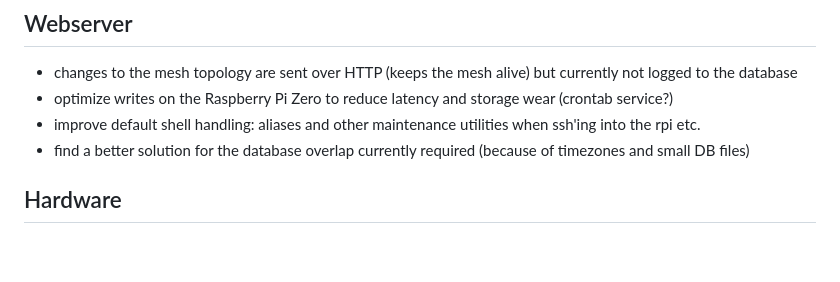
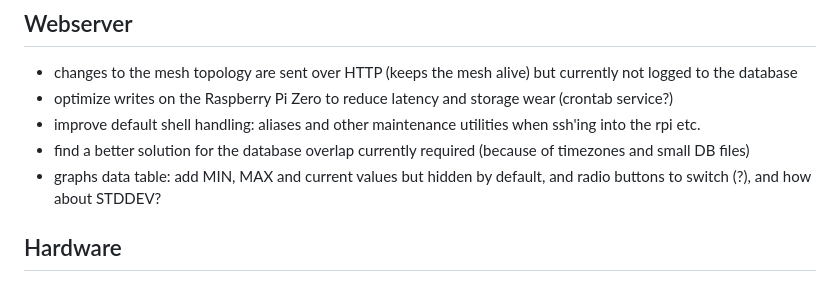
Before and after one commit to GuillaumeRossolini/griotte, a Markdown page: README.md, the part around one of its changes. Drawn GitHub-style; blank space fills up the shorter version.

Commit message:
Update README.md
Todos

```diff
--- a/README.md
+++ b/README.md
@@ -392,6 +392,7 @@ PAUSE
 * optimize writes on the Raspberry Pi Zero to reduce latency and storage wear (crontab service?)
 * improve default shell handling: aliases and other maintenance utilities when ssh'ing into the rpi etc.
 * find a better solution for the database overlap currently required (because of timezones and small DB files)
+* graphs data table: add MIN, MAX and current values but hidden by default, and radio buttons to switch (?), and how about STDDEV?
 
 ## Hardware
 * battery & solar recharge
```
Also changed, not shown: other parts of README.md (+1 -1 lines).
